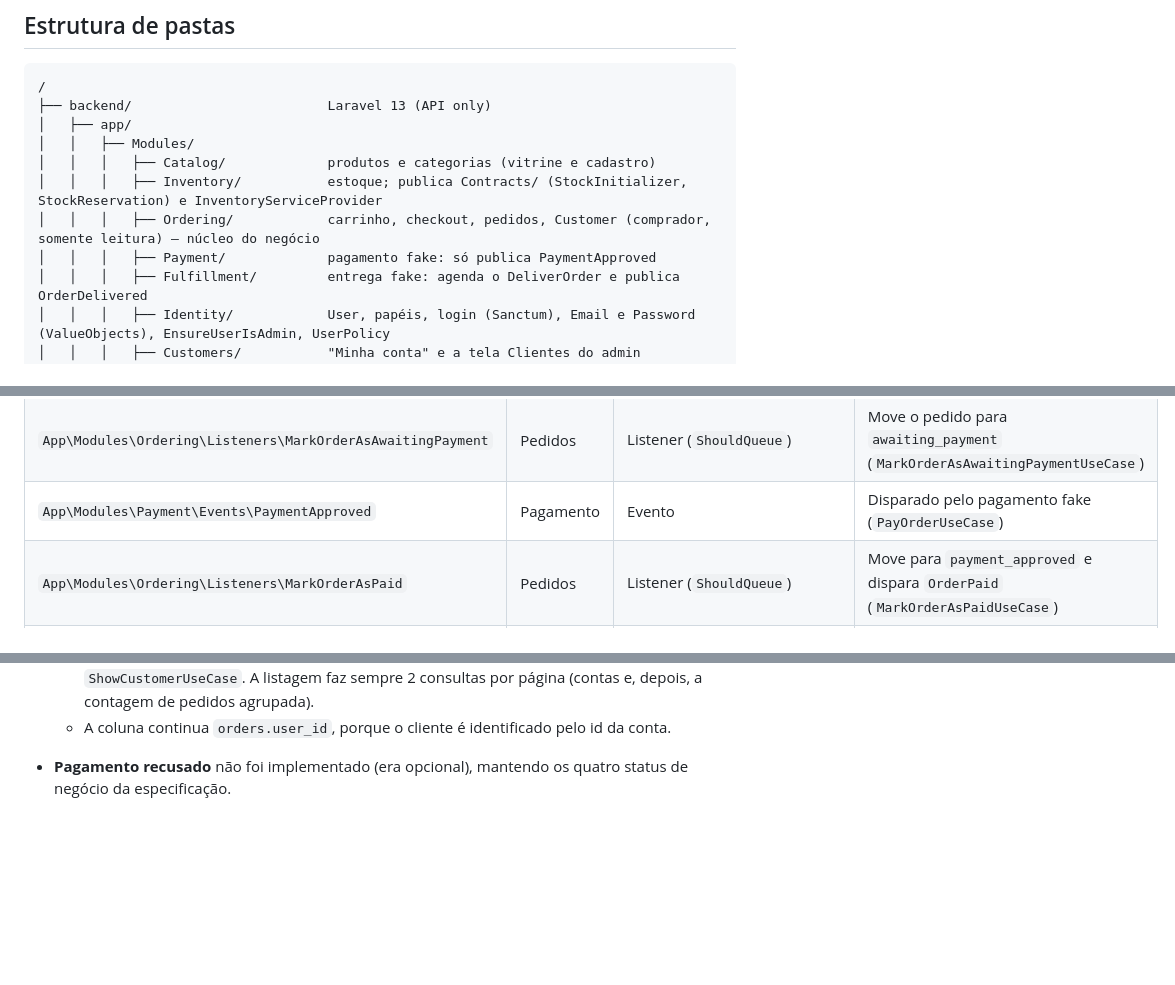
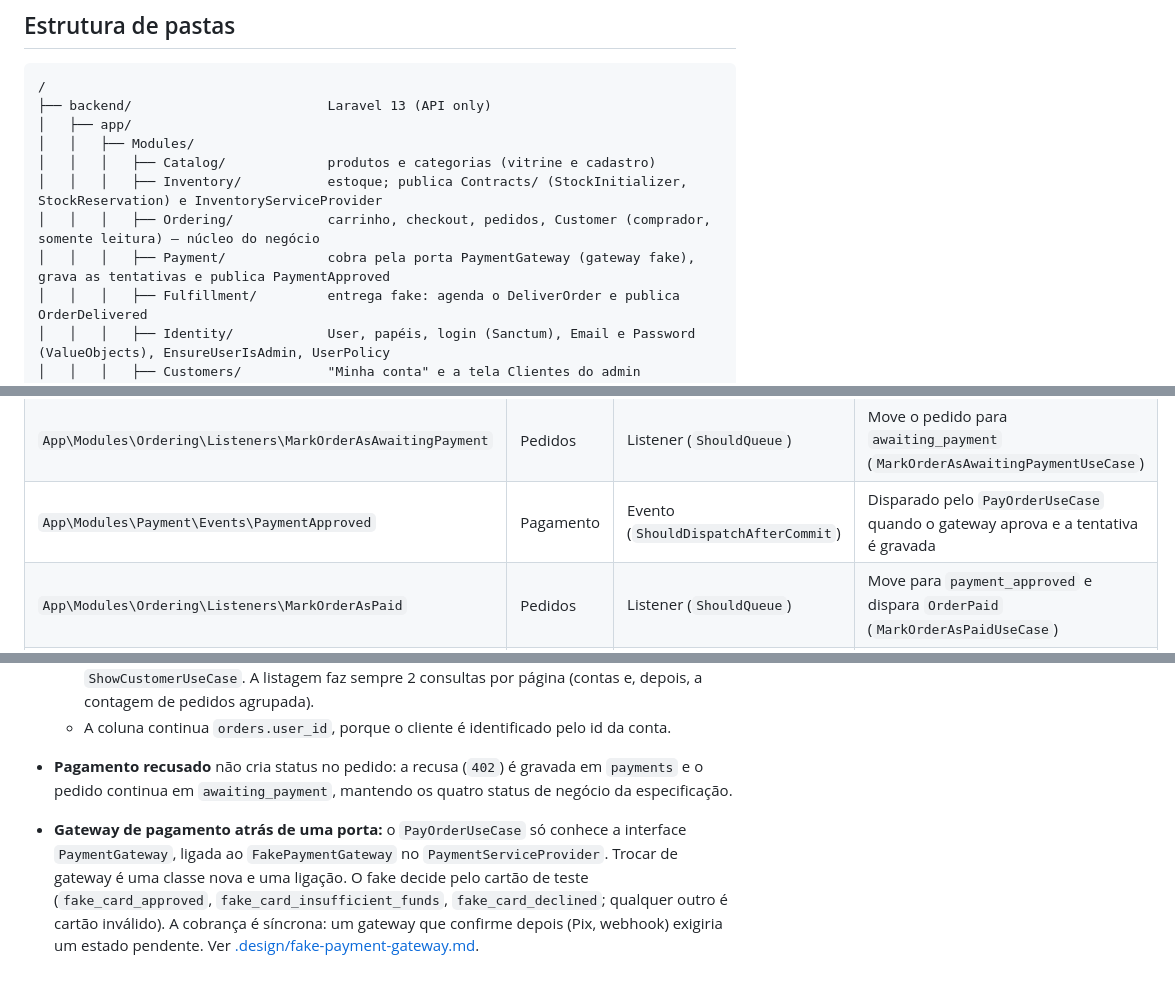
Before and after one commit to diashelter/laravel-module-ecomerce, a Markdown page: README.md, 3 parts joined by grey strips. GitHub-like rendering; blank space fills up the shorter version.

```diff
--- a/README.md
+++ b/README.md
@@ -97,7 +97,7 @@ Aplicação de e-commerce **pequena, mas tecnicamente completa**, criada para es
 │   │   │   ├── Catalog/             produtos e categorias (vitrine e cadastro)
 │   │   │   ├── Inventory/           estoque; publica Contracts/ (StockInitializer, StockReservation) e InventoryServiceProvider
 │   │   │   ├── Ordering/            carrinho, checkout, pedidos, Customer (comprador, somente leitura) — núcleo do negócio
-│   │   │   ├── Payment/             pagamento fake: só publica PaymentApproved
+│   │   │   ├── Payment/             cobra pela porta PaymentGateway (gateway fake), grava as tentativas e publica PaymentApproved
 │   │   │   ├── Fulfillment/         entrega fake: agenda o DeliverOrder e publica OrderDelivered
 │   │   │   ├── Identity/            User, papéis, login (Sanctum), Email e Password (ValueObjects), EnsureUserIsAdmin, UserPolicy
 │   │   │   ├── Customers/           "Minha conta" e a tela Clientes do admin (CustomerSummaryDTO)
@@ -433,7 +436,7 @@ POST /api/orders/{id}/payment
 | --- | --- | --- | --- |
 | `App\Modules\Ordering\Events\OrderPlaced` | Pedidos | Evento (`ShouldDispatchAfterCommit`) | Disparado após o commit do checkout |
 | `App\Modules\Ordering\Listeners\MarkOrderAsAwaitingPayment` | Pedidos | Listener (`ShouldQueue`) | Move o pedido para `awaiting_payment` (`MarkOrderAsAwaitingPaymentUseCase`) |
-| `App\Modules\Payment\Events\PaymentApproved` | Pagamento | Evento | Disparado pelo pagamento fake (`PayOrderUseCase`) |
+| `App\Modules\Payment\Events\PaymentApproved` | Pagamento | Evento (`ShouldDispatchAfterCommit`) | Disparado pelo `PayOrderUseCase` quando o gateway aprova e a tentativa é gravada |
 | `App\Modules\Ordering\Listeners\MarkOrderAsPaid` | Pedidos | Listener (`ShouldQueue`) | Move para `payment_approved` e dispara `OrderPaid` (`MarkOrderAsPaidUseCase`) |
 | `App\Modules\Ordering\Events\OrderPaid` | Pedidos | Evento | Disparado só pela transição que de fato marcou o pedido como pago |
 | `App\Modules\Fulfillment\Listeners\ScheduleOrderDelivery` | Entrega | Listener (`ShouldQueue`) | Agenda o job de entrega (`ScheduleDeliveryUseCase`) |
@@ -680,4 +684,5 @@ Decisões relevantes:
   - O `OrderRepository` filtra pedidos pelo id do cliente (`paginateForCustomer`, `recentForCustomer`, `countForCustomer`, `countPerCustomer`), sem receber o `User`. O `countPerCustomer` recebe `CustomerIds` e devolve `OrderCountsByCustomer`.
   - A tela **Clientes** do admin junta as duas partes no `CustomerSummaryDTO` / `CustomerSummaryResource`, montados pelos casos de uso `ListCustomersUseCase` e `ShowCustomerUseCase`. A listagem faz sempre 2 consultas por página (contas e, depois, a contagem de pedidos agrupada).
   - A coluna continua `orders.user_id`, porque o cliente é identificado pelo id da conta.
-- **Pagamento recusado** não foi implementado (era opcional), mantendo os quatro status de negócio da especificação.
+- **Pagamento recusado** não cria status no pedido: a recusa (`402`) é gravada em `payments` e o pedido continua em `awaiting_payment`, mantendo os quatro status de negócio da especificação.
+- **Gateway de pagamento atrás de uma porta:** o `PayOrderUseCase` só conhece a interface `PaymentGateway`, ligada ao `FakePaymentGateway` no `PaymentServiceProvider`. Trocar de gateway é uma classe nova e uma ligação. O fake decide pelo cartão de teste (`fake_card_approved`, `fake_card_insufficient_funds`, `fake_card_declined`; qualquer outro é cartão inválido). A cobrança é síncrona: um gateway que confirme depois (Pix, webhook) exigiria um estado pendente. Ver [.design/fake-payment-gateway.md](.design/fake-payment-gateway.md).
```
Also changed, not shown: other parts of README.md (+14 -10 lines), docs/domain-analysis.md (+21 -11 lines).
